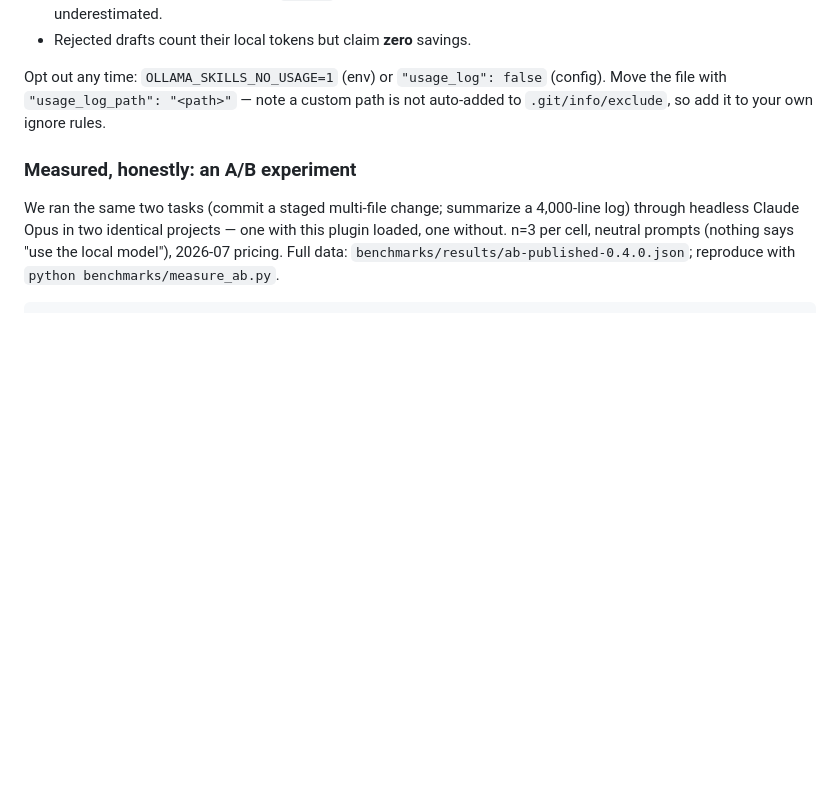
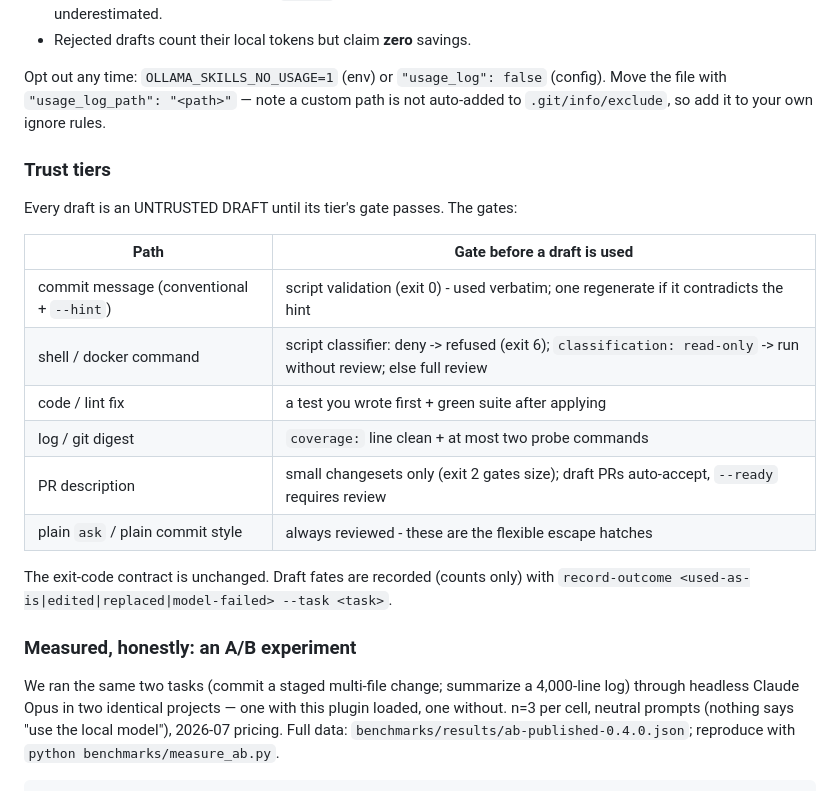
Before and after one commit to hadeelsharaf/claude-ollama-skills, a Markdown page: README.md, the part around the change. Rendered like a GitHub page; blank space fills up the shorter version.

Commit message:
docs: update README.md to document trust tiers

```diff
--- a/README.md
+++ b/README.md
@@ -245,6 +245,22 @@ Honesty rules, so the numbers stay trustworthy:
 Opt out any time: `OLLAMA_SKILLS_NO_USAGE=1` (env) or `"usage_log": false`
 (config). Move the file with `"usage_log_path": "<path>"` — note a custom path
 is not auto-added to `.git/info/exclude`, so add it to your own ignore rules.
+
+### Trust tiers
+
+Every draft is an UNTRUSTED DRAFT until its tier's gate passes. The gates:
+
+| Path | Gate before a draft is used |
+|---|---|
+| commit message (conventional + `--hint`) | script validation (exit 0) - used verbatim; one regenerate if it contradicts the hint |
+| shell / docker command | script classifier: deny -> refused (exit 6); `classification: read-only` -> run without review; else full review |
+| code / lint fix | a test you wrote first + green suite after applying |
+| log / git digest | `coverage:` line clean + at most two probe commands |
+| PR description | small changesets only (exit 2 gates size); draft PRs auto-accept, `--ready` requires review |
+| plain `ask` / plain commit style | always reviewed - these are the flexible escape hatches |
+
+The exit-code contract is unchanged. Draft fates are recorded (counts only)
+with `record-outcome <used-as-is|edited|replaced|model-failed> --task <task>`.
 
 ### Measured, honestly: an A/B experiment
 
```
Also changed, not shown: CHANGELOG.md (+12 -0 lines), CLAUDE.md (+6 -0 lines).
